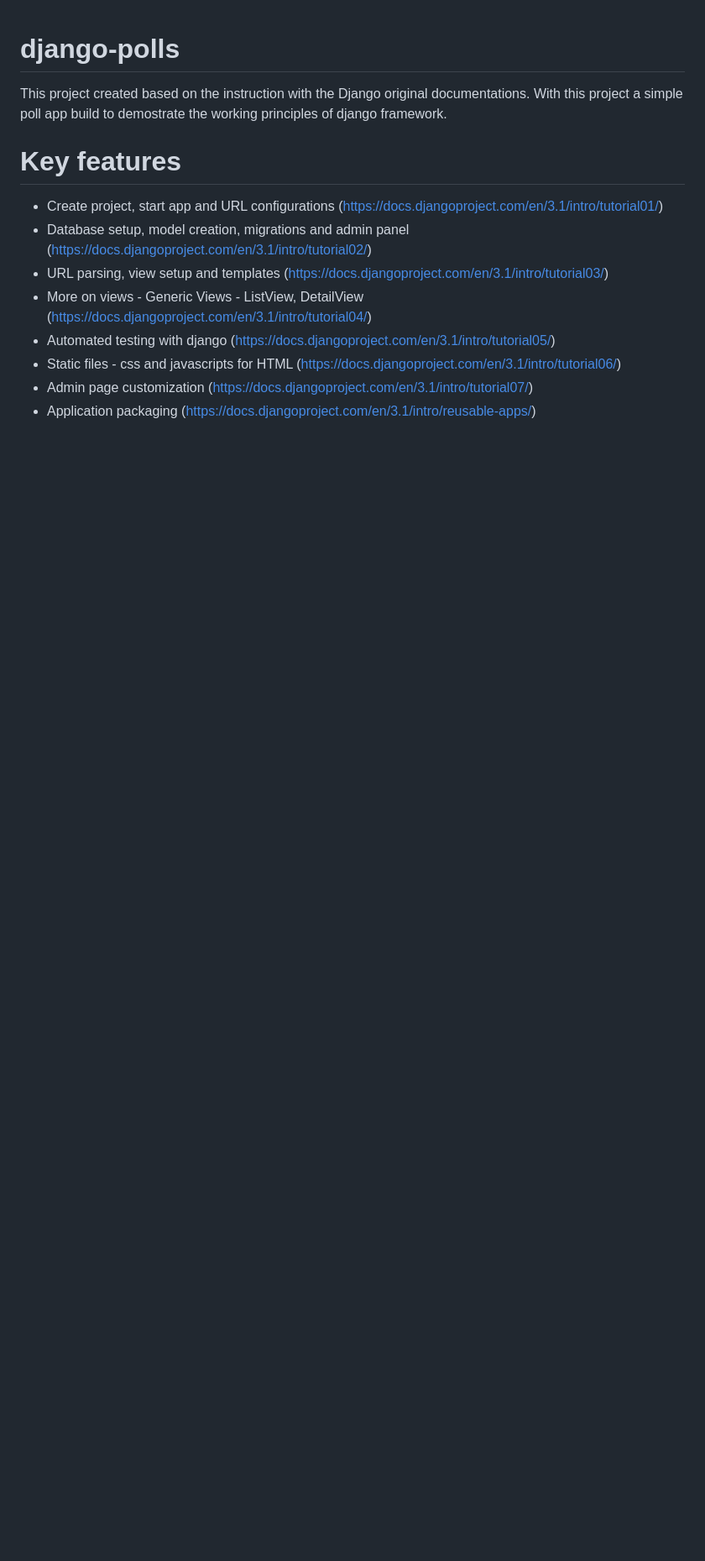
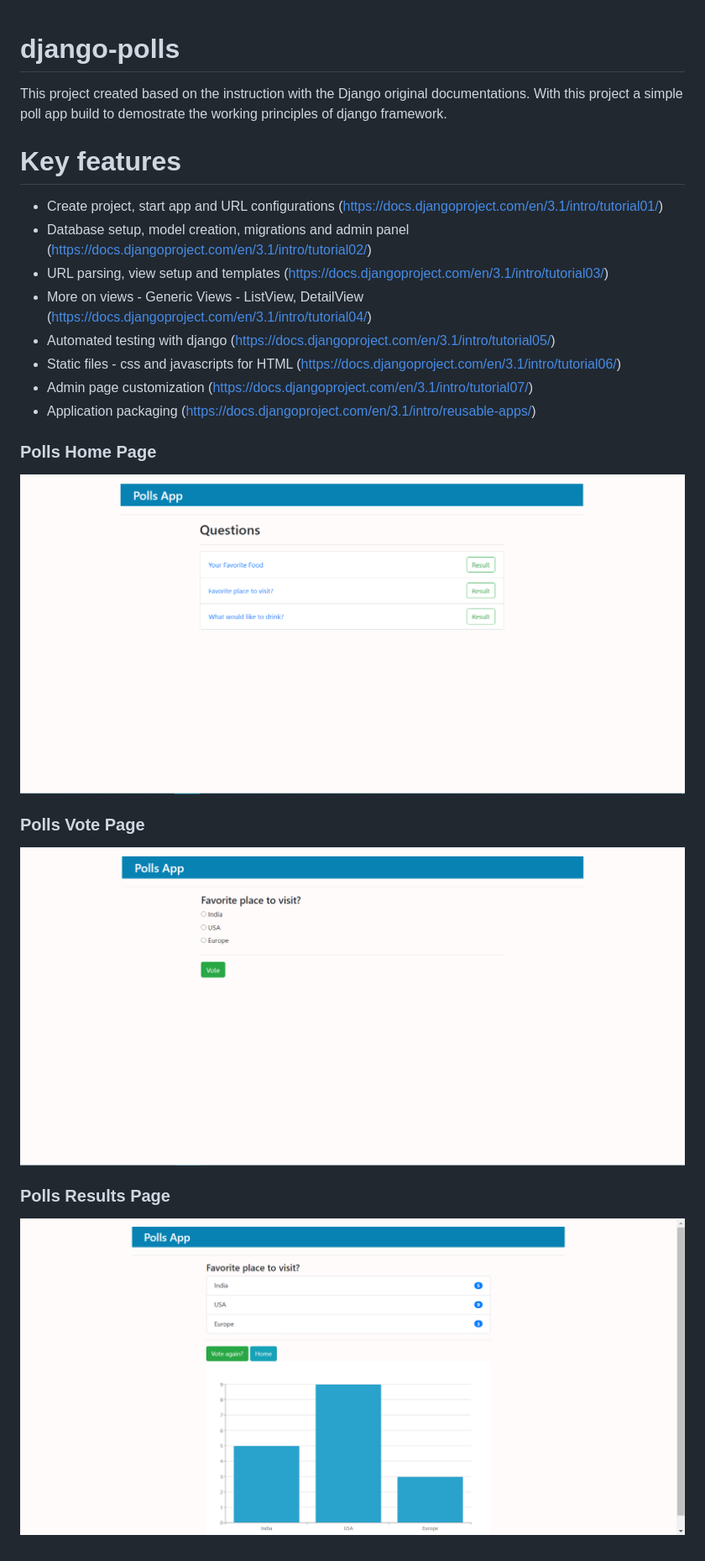
Before and after one commit to jithijose/django-polls, a Markdown page: README.md, the part around the change. Shown: that part at 84% size. Rendered like a GitHub page; pictures changed too: images/polls-home.png (added), images/polls-result.png (added), images/polls-vote.png (added); blank space fills up the shorter version.

Commit message:
Modified README.md file and added images

```diff
--- a/README.md
+++ b/README.md
@@ -11,3 +11,12 @@ This project created based on the instruction with the Django original documenta
 - Static files - css and javascripts for HTML (https://docs.djangoproject.com/en/3.1/intro/tutorial06/)
 - Admin page customization (https://docs.djangoproject.com/en/3.1/intro/tutorial07/)
 - Application packaging (https://docs.djangoproject.com/en/3.1/intro/reusable-apps/)
+
+### Polls Home Page
+![home-page](/images/polls-home.png)
+
+### Polls Vote Page
+![home-vote](/images/polls-vote.png)
+
+### Polls Results Page
+![home-page](/images/polls-result.png)
```
Also changed, not shown: 1 other file.
